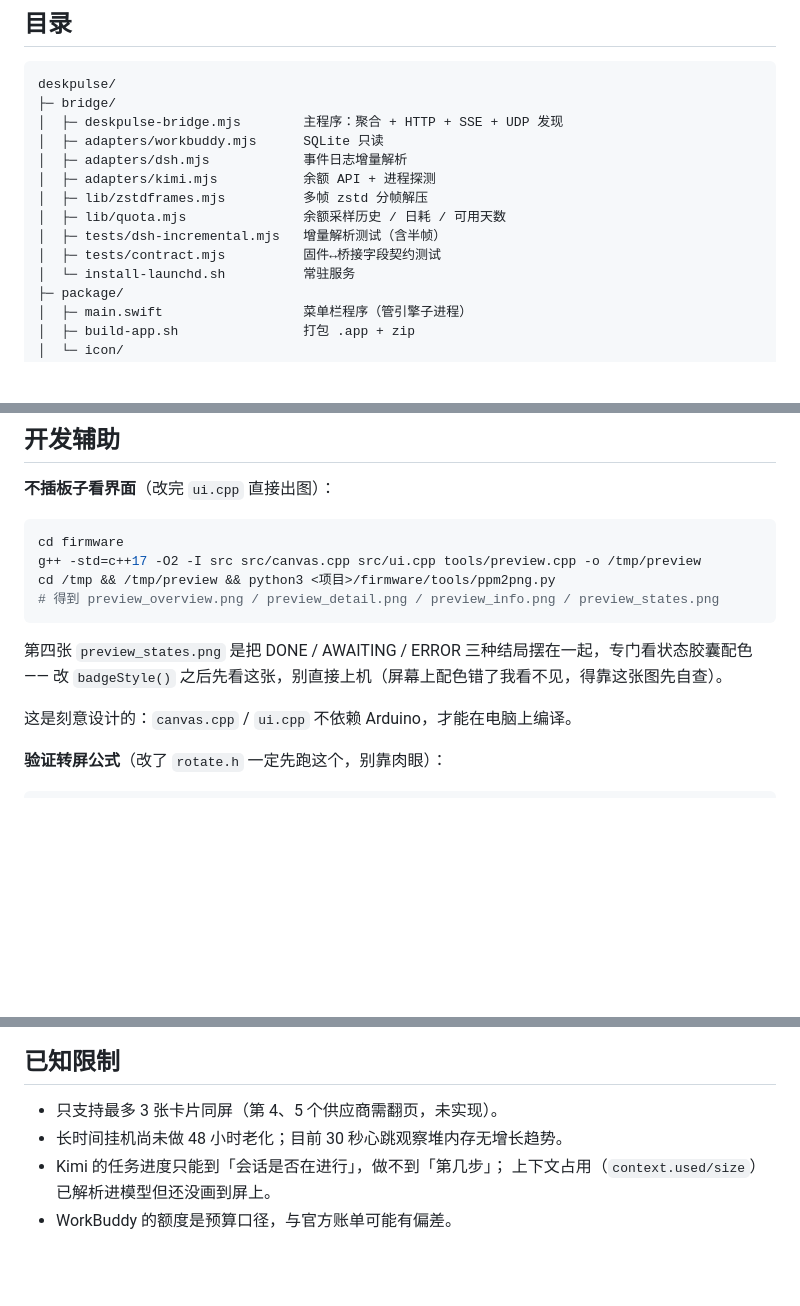
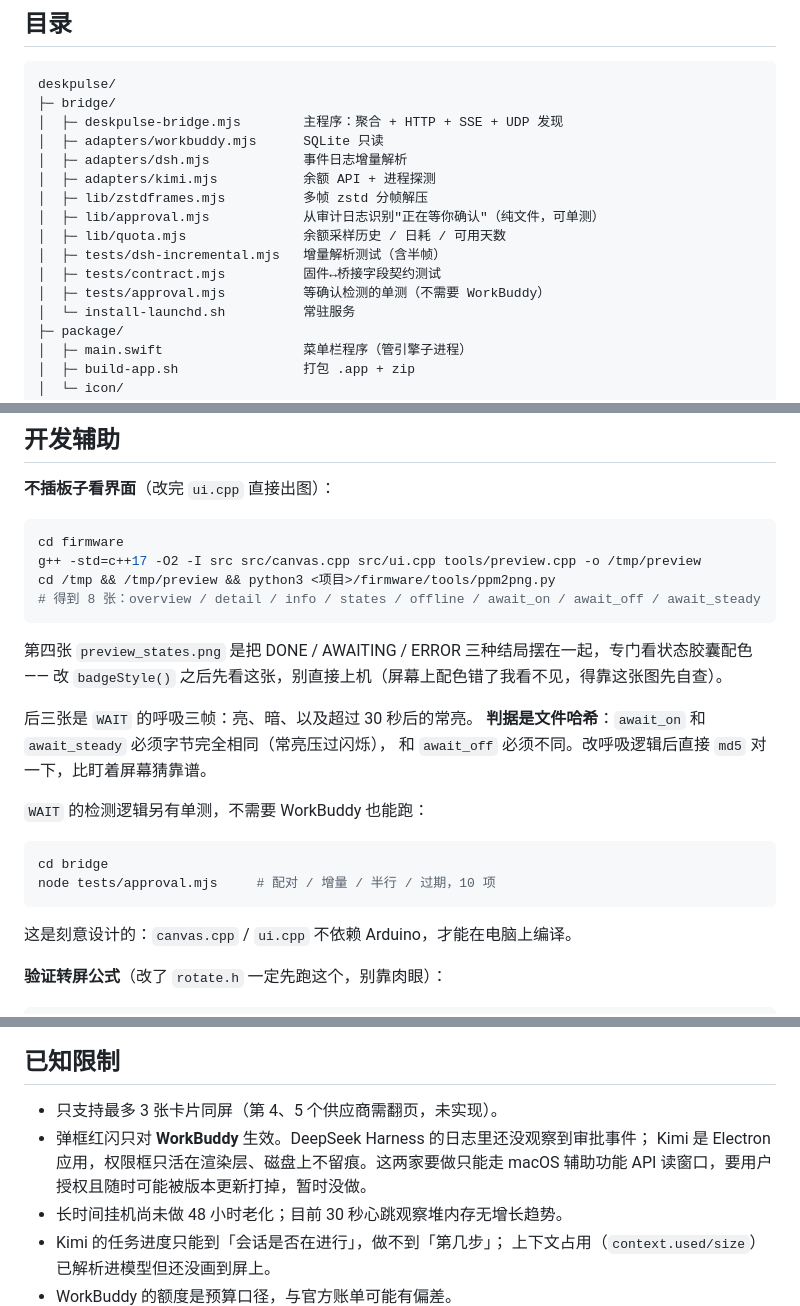
Before and after one commit to sunseago/ai-yuguang, a Markdown page: README.md, 3 parts joined by grey strips. Drawn GitHub-style; blank space fills up the shorter version.

````diff
--- a/README.md
+++ b/README.md
@@ -368,9 +403,11 @@ deskpulse/
 │  ├─ adapters/dsh.mjs            事件日志增量解析
 │  ├─ adapters/kimi.mjs           余额 API + 进程探测
 │  ├─ lib/zstdframes.mjs          多帧 zstd 分帧解压
+│  ├─ lib/approval.mjs            从审计日志识别"正在等你确认"（纯文件，可单测）
 │  ├─ lib/quota.mjs               余额采样历史 / 日耗 / 可用天数
 │  ├─ tests/dsh-incremental.mjs   增量解析测试（含半帧）
 │  ├─ tests/contract.mjs          固件↔桥接字段契约测试
+│  ├─ tests/approval.mjs          等确认检测的单测（不需要 WorkBuddy）
 │  └─ install-launchd.sh          常驻服务
 ├─ package/
 │  ├─ main.swift                  菜单栏程序（管引擎子进程）
@@ -407,11 +444,22 @@ deskpulse/
 cd firmware
 g++ -std=c++17 -O2 -I src src/canvas.cpp src/ui.cpp tools/preview.cpp -o /tmp/preview
 cd /tmp && /tmp/preview && python3 <项目>/firmware/tools/ppm2png.py
-# 得到 preview_overview.png / preview_detail.png / preview_info.png / preview_states.png
+# 得到 8 张：overview / detail / info / states / offline / await_on / await_off / await_steady
 ```
 
 第四张 `preview_states.png` 是把 DONE / AWAITING / ERROR 三种结局摆在一起，专门看状态胶囊配色——
 改 `badgeStyle()` 之后先看这张，别直接上机（屏幕上配色错了我看不见，得靠这张图先自查）。
+
+后三张是 `WAIT` 的呼吸三帧：亮、暗、以及超过 30 秒后的常亮。
+**判据是文件哈希**：`await_on` 和 `await_steady` 必须字节完全相同（常亮压过闪烁），
+和 `await_off` 必须不同。改呼吸逻辑后直接 `md5` 对一下，比盯着屏幕猜靠谱。
+
+`WAIT` 的检测逻辑另有单测，不需要 WorkBuddy 也能跑：
+
+```bash
+cd bridge
+node tests/approval.mjs     # 配对 / 增量 / 半行 / 过期，10 项
+```
 
 这是刻意设计的：`canvas.cpp` / `ui.cpp` 不依赖 Arduino，才能在电脑上编译。
 
@@ -534,6 +582,9 @@ Kimi 的 `0/50` 来自桌面版每日额度，两者都没有配置任何 Key。
 ## 已知限制
 
 - 只支持最多 3 张卡片同屏（第 4、5 个供应商需翻页，未实现）。
+- 弹框红闪只对 **WorkBuddy** 生效。DeepSeek Harness 的日志里还没观察到审批事件；
+  Kimi 是 Electron 应用，权限框只活在渲染层、磁盘上不留痕。这两家要做只能走 macOS
+  辅助功能 API 读窗口，要用户授权且随时可能被版本更新打掉，暂时没做。
 - 长时间挂机尚未做 48 小时老化；目前 30 秒心跳观察堆内存无增长趋势。
 - Kimi 的任务进度只能到「会话是否在进行」，做不到「第几步」；
   上下文占用（`context.used/size`）已解析进模型但还没画到屏上。
````
Also changed, not shown: other parts of README.md (+42 -7 lines), docs/preview/preview_await_off.png (added), docs/preview/preview_await_on.png (added), docs/preview/preview_await_steady.png (added), docs/preview/preview_info.png, docs/preview/preview_states.png, 9 other files.
